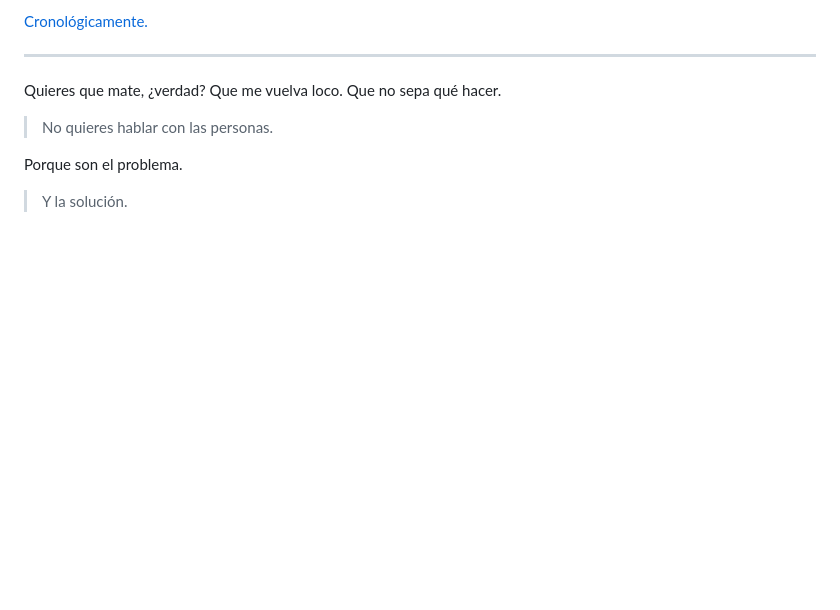
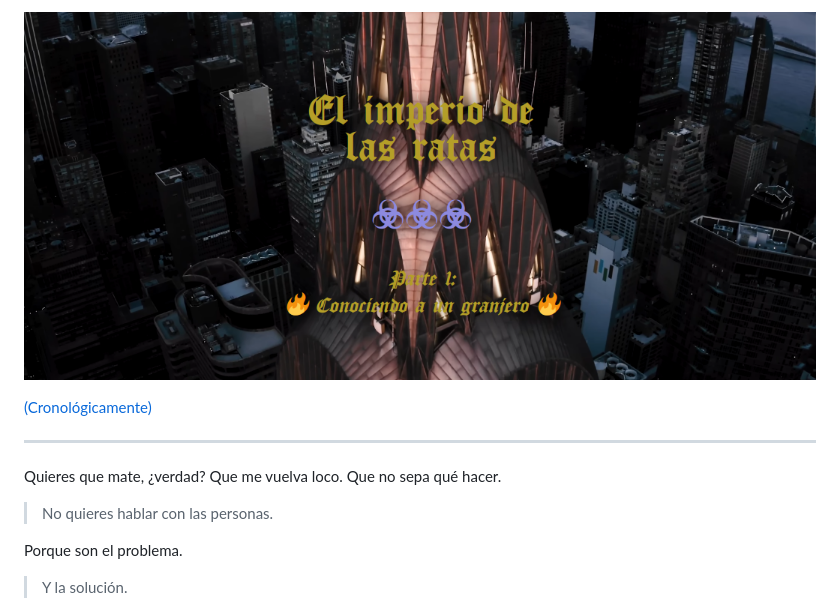
Before and after one commit to allnulled/allnulled, a Markdown page: README.md, the part around the change. GitHub-like rendering; pictures changed too: Imperio-1.png (added); blank space fills up the shorter version.

Commit message:
con portada

```diff
--- a/README.md
+++ b/README.md
@@ -1,4 +1,7 @@
-[Cronológicamente.](./README.reverse.md)
+![Portada](./Imperio-1.png)
+
+
+[(Cronológicamente)](./README.reverse.md)
 
 
 
```
Also changed, not shown: 6 other files.
